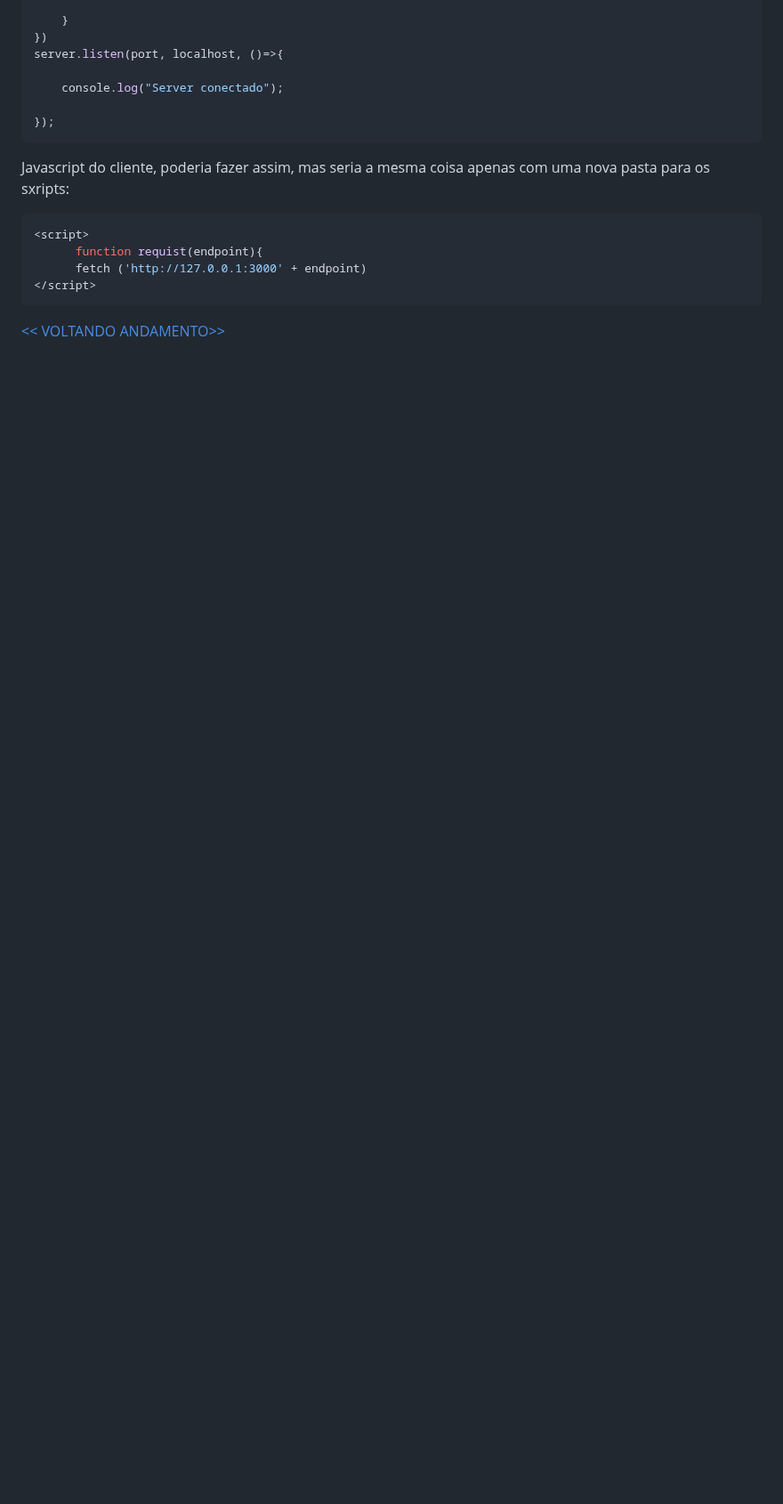
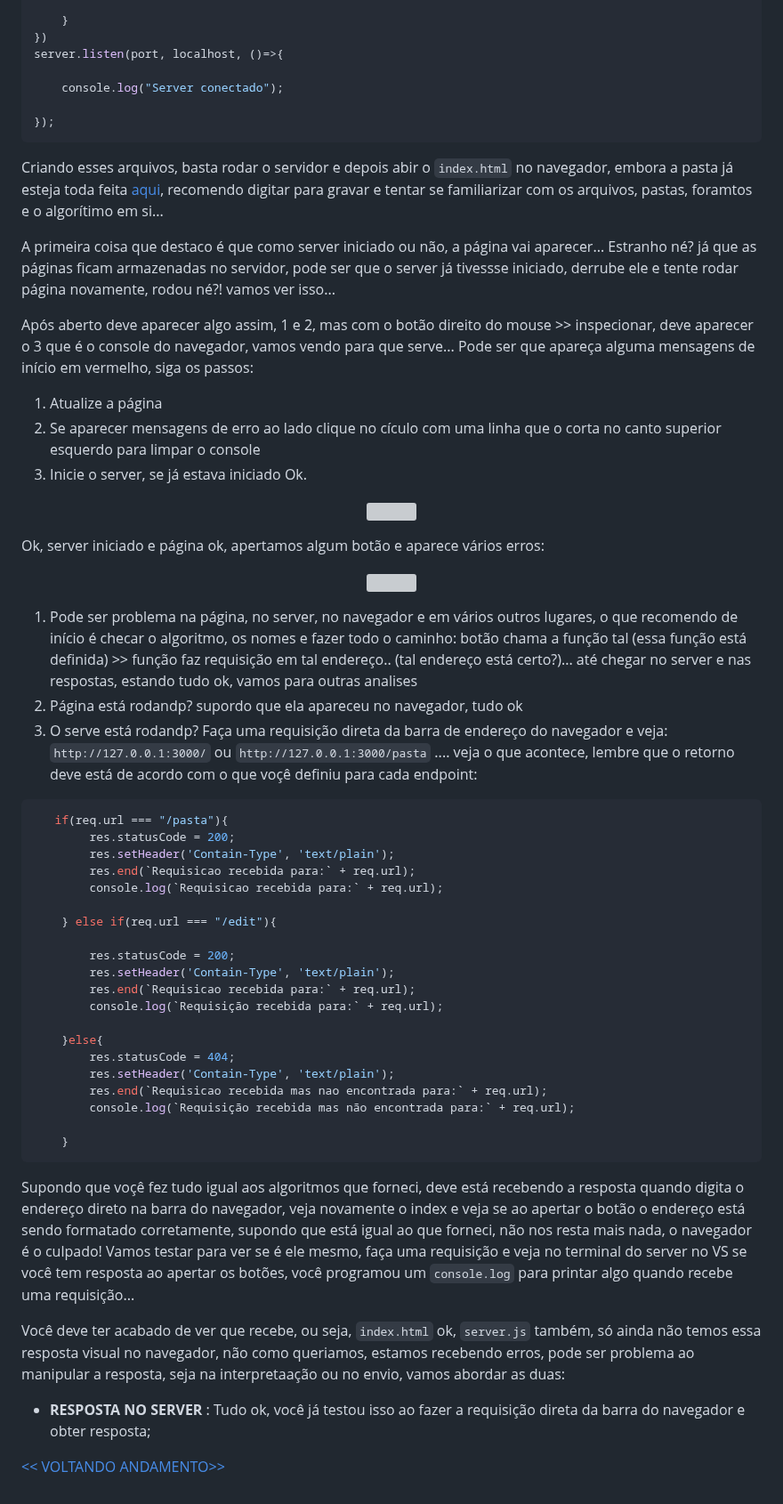
Before and after one commit to well1ngt0nso/serverjs, a Markdown page: teste_4_server/README.md, the part around one of its changes. Shown at 89% size. GitHub-like rendering; blank space fills up the shorter version; grey boxes are pictures that could not be loaded.

````diff
--- a/teste_4_server/README.md
+++ b/teste_4_server/README.md
@@ -121,16 +180,60 @@ server.listen(port, localhost, ()=>{
 });
 ```
 
+Criando esses arquivos, basta rodar o servidor e depois abir o `index.html` no navegador, embora a pasta já esteja toda feita [aqui](), recomendo digitar para gravar e tentar se familiarizar com os arquivos, pastas, foramtos e o algorítimo em si...
+
+A primeira coisa que destaco é que como server iniciado ou não, a página vai aparecer... Estranho né? já que as páginas ficam armazenadas no servidor, pode ser que o server já tivessse iniciado, derrube ele e tente rodar página novamente, rodou né?! vamos ver isso...
+
+Após aberto deve aparecer algo assim, 1 e 2, mas com o botão direito do mouse >> inspecionar, deve aparecer o 3 que é o console do navegador, vamos vendo para que serve... Pode ser que apareça alguma mensagens de início em vermelho, siga os passos:
+1. Atualize a página
+2. Se aparecer mensagens de erro ao lado clique no cículo com uma linha que o corta no canto superior esquerdo para limpar o console
+3. Inicie o server, se já estava iniciado Ok.
+
+ <p align="center">
+  <img src="https://github.com/user-attachments/assets/c0136dcd-ebed-48ac-9a8a-2e8638776217" width="80%" />
+</p>
 
 
-Javascript do cliente, poderia fazer assim, mas seria a mesma coisa apenas com uma nova pasta para os sxripts:
+
+Ok, server iniciado e página ok, apertamos algum botão e aparece vários erros:
+
+ <p align="center">
+  <img src="https://github.com/user-attachments/assets/fc753285-59c6-4b9a-bcc8-08acdc87f68b" width="80%" />
+</p>
+
+1. Pode ser problema na página, no server, no navegador e em vários outros lugares, o que recomendo de início é checar o algoritmo, os nomes e fazer todo o caminho: botão chama a função tal (essa função está definida) >> função faz requisição em tal endereço.. (tal endereço está certo?)... até chegar no server e nas respostas, estando tudo ok, vamos para outras analises
+2. Página está rodandp?  supordo que ela apareceu no navegador, tudo ok
+3. O  serve está rodandp? Faça uma requisição direta da barra de endereço do navegador e veja: `http://127.0.0.1:3000/` ou `http://127.0.0.1:3000/pasta` ....
+   veja o que acontece, lembre que o retorno deve está de acordo com o que voçê definiu para cada endpoint:
+
 ```javascript
-<script>
-      function requist(endpoint){
-      fetch ('http://127.0.0.1:3000' + endpoint)
-</script>
+   if(req.url === "/pasta"){
+        res.statusCode = 200;
+        res.setHeader('Contain-Type', 'text/plain');
+        res.end(`Requisicao recebida para:` + req.url);
+        console.log(`Requisicao recebida para:` + req.url);
+
+    } else if(req.url === "/edit"){
+
+        res.statusCode = 200;
+        res.setHeader('Contain-Type', 'text/plain');
+        res.end(`Requisicao recebida para:` + req.url);
+        console.log(`Requisição recebida para:` + req.url);
+
+    }else{
+        res.statusCode = 404;
+        res.setHeader('Contain-Type', 'text/plain');
+        res.end(`Requisicao recebida mas nao encontrada para:` + req.url);
+        console.log(`Requisição recebida mas não encontrada para:` + req.url);
+
+    }
 ```
 
+Supondo que voçê fez tudo igual aos algoritmos que forneci, deve está recebendo a resposta quando digita o endereço direto na barra do navegador, veja novamente o index e veja se ao apertar o botão o endereço está sendo formatado corretamente, supondo que está igual ao que forneci, não nos resta mais nada, o navegador é o culpado! Vamos testar para ver se é ele mesmo, faça uma requisição e veja no terminal do server no VS se você tem resposta ao apertar os botões, você programou um `console.log` para printar algo quando recebe uma requisição...
+
+Você deve ter acabado de ver que recebe, ou seja, `index.html` ok, `server.js` também, só ainda não temos essa resposta visual no navegador, não como queriamos, estamos recebendo erros, pode ser problema ao manipular a resposta, seja na interpretaação ou no envio, vamos abordar as duas:
+
+- **RESPOSTA NO SERVER** : Tudo ok, você já testou isso ao fazer a requisição direta da barra do navegador e obter resposta;
 
 
 
````
Also changed, not shown: other parts of teste_4_server/README.md (+66 -7 lines).
